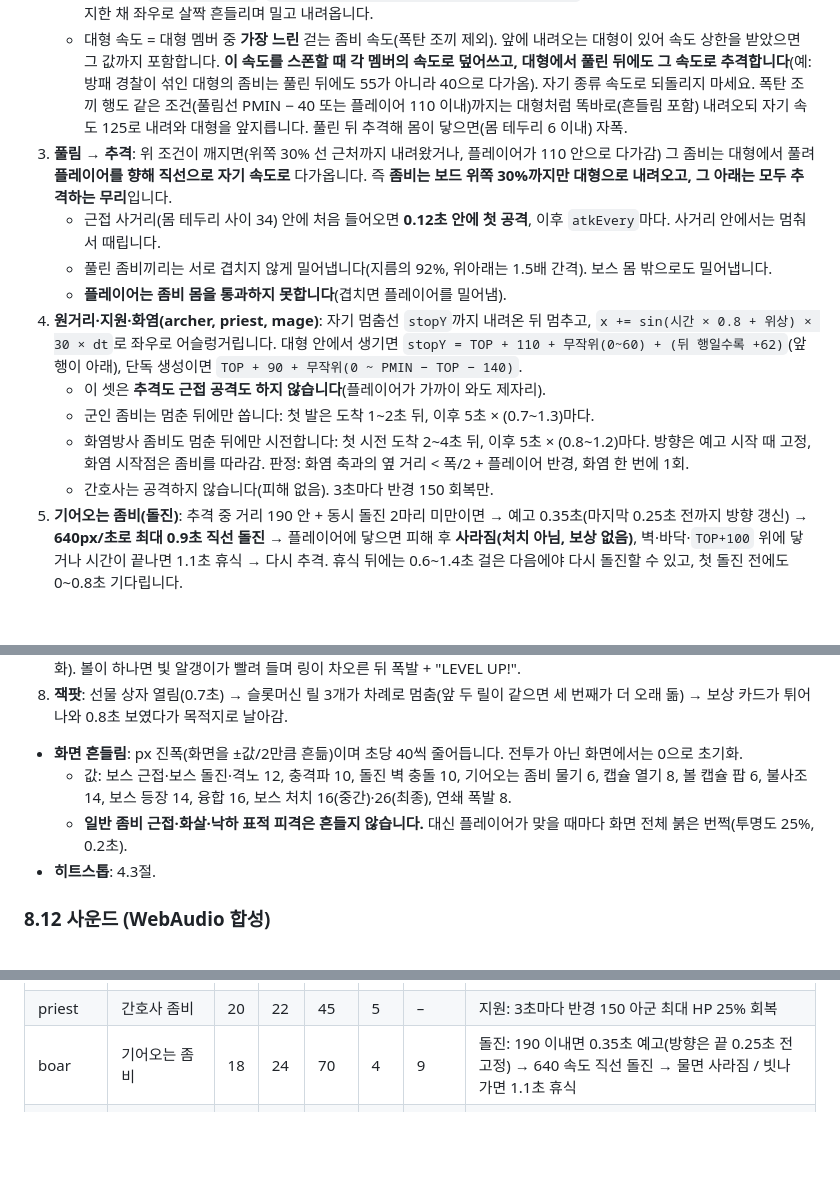
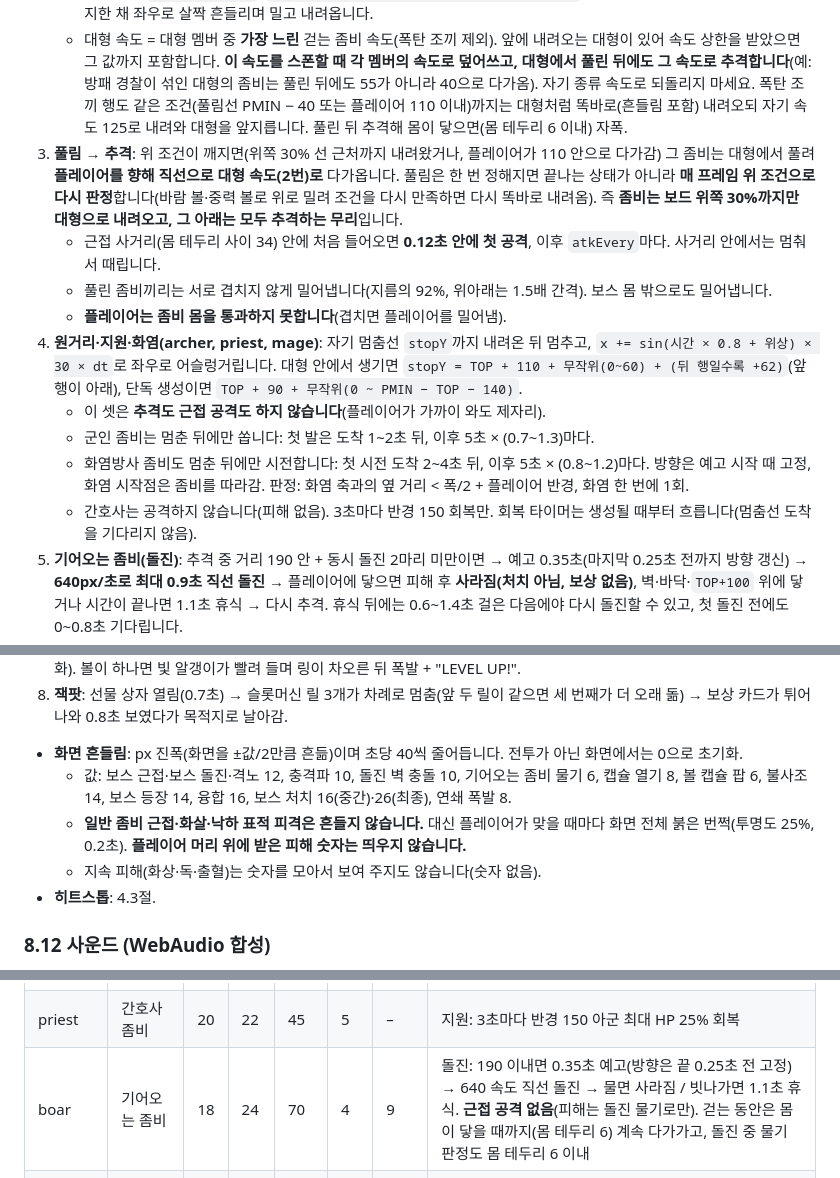
Before and after one commit to Katonea/project-zomxpit, a Markdown page: GDD.md, 3 parts joined by grey strips. Rendered like a GitHub page; blank space fills up the shorter version.

Commit message:
GDD: 방패 판정식, 풀림 매 프레임 판정, 기어오는 좀비 근접 없음, 피격·지속 피해 숫자 없음, 간호사 회복 타이머
Co-Authored-By: Claude Opus 5.5 <noreply@anthropic.com>
Claude-Session: https://claude.ai/code/session_01L2kJx19cBqi1MwE5hmn6wc

```diff
--- a/GDD.md
+++ b/GDD.md
@@ -341,7 +342,7 @@
 2. **대형 이동 (내려오는 중)**: 조건 = `y < PMIN − 40` **이고** 플레이어와의 거리 > `몸 반지름 합 + 110`.
    - 매 프레임 `y += 속도 × dt`, `x += sin(시간 × 1.5 + 대형 위상) × 20 × dt`. **대형 전체가 같은 위상**이라 모양을 유지한 채 좌우로 살짝 흔들리며 밀고 내려옵니다.
    - 대형 속도 = 대형 멤버 중 **가장 느린** 걷는 좀비 속도(폭탄 조끼 제외). 앞에 내려오는 대형이 있어 속도 상한을 받았으면 그 값까지 포함합니다. **이 속도를 스폰할 때 각 멤버의 속도로 덮어쓰고, 대형에서 풀린 뒤에도 그 속도로 추격합니다**(예: 방패 경찰이 섞인 대형의 좀비는 풀린 뒤에도 55가 아니라 40으로 다가옴). 자기 종류 속도로 되돌리지 마세요. 폭탄 조끼 행도 같은 조건(풀림선 PMIN − 40 또는 플레이어 110 이내)까지는 대형처럼 똑바로(흔들림 포함) 내려오되 자기 속도 125로 내려와 대형을 앞지릅니다. 풀린 뒤 추격해 몸이 닿으면(몸 테두리 6 이내) 자폭.
-3. **풀림 → 추격**: 위 조건이 깨지면(위쪽 30% 선 근처까지 내려왔거나, 플레이어가 110 안으로 다가감) 그 좀비는 대형에서 풀려 **플레이어를 향해 직선으로 자기 속도로** 다가옵니다. 즉 **좀비는 보드 위쪽 30%까지만 대형으로 내려오고, 그 아래는 모두 추격하는 무리**입니다.
+3. **풀림 → 추격**: 위 조건이 깨지면(위쪽 30% 선 근처까지 내려왔거나, 플레이어가 110 안으로 다가감) 그 좀비는 대형에서 풀려 **플레이어를 향해 직선으로 대형 속도(2번)로** 다가옵니다. 풀림은 한 번 정해지면 끝나는 상태가 아니라 **매 프레임 위 조건으로 다시 판정**합니다(바람 볼·중력 볼로 위로 밀려 조건을 다시 만족하면 다시 똑바로 내려옴). 즉 **좀비는 보드 위쪽 30%까지만 대형으로 내려오고, 그 아래는 모두 추격하는 무리**입니다.
    - 근접 사거리(몸 테두리 사이 34) 안에 처음 들어오면 **0.12초 안에 첫 공격**, 이후 `atkEvery`마다. 사거리 안에서는 멈춰서 때립니다.
    - 풀린 좀비끼리는 서로 겹치지 않게 밀어냅니다(지름의 92%, 위아래는 1.5배 간격). 보스 몸 밖으로도 밀어냅니다.
    - **플레이어는 좀비 몸을 통과하지 못합니다**(겹치면 플레이어를 밀어냄).
@@ -349,7 +350,7 @@
    - 이 셋은 **추격도 근접 공격도 하지 않습니다**(플레이어가 가까이 와도 제자리).
    - 군인 좀비는 멈춘 뒤에만 쏩니다: 첫 발은 도착 1~2초 뒤, 이후 5초 × (0.7~1.3)마다.
    - 화염방사 좀비도 멈춘 뒤에만 시전합니다: 첫 시전 도착 2~4초 뒤, 이후 5초 × (0.8~1.2)마다. 방향은 예고 시작 때 고정, 화염 시작점은 좀비를 따라감. 판정: 화염 축과의 옆 거리 < 폭/2 + 플레이어 반경, 화염 한 번에 1회.
-   - 간호사는 공격하지 않습니다(피해 없음). 3초마다 반경 150 회복만.
+   - 간호사는 공격하지 않습니다(피해 없음). 3초마다 반경 150 회복만. 회복 타이머는 생성될 때부터 흐릅니다(멈춤선 도착을 기다리지 않음).
 5. **기어오는 좀비(돌진)**: 추격 중 거리 190 안 + 동시 돌진 2마리 미만이면 → 예고 0.35초(마지막 0.25초 전까지 방향 갱신) → **640px/초로 최대 0.9초 직선 돌진** → 플레이어에 닿으면 피해 후 **사라짐(처치 아님, 보상 없음)**, 벽·바닥·`TOP+100` 위에 닿거나 시간이 끝나면 1.1초 휴식 → 다시 추격. 휴식 뒤에는 0.6~1.4초 걸은 다음에야 다시 돌진할 수 있고, 첫 돌진 전에도 0~0.8초 기다립니다.
 6. **둔화·빙결**: 둔화 중 속도 × (1 − slow), 빙결 중 0. 모든 타이머(공격·시전)도 같은 배율로 흐릅니다.
 7. **보스**: 등장 시 화면 위에서 **140px/초로 내려와** `stopAt`(10.5표, 화면 y 좌표: 중간 220·저격 200, 최종 230)에 도착 → 그 뒤 `chase`px/초로 플레이어를 향해 이동, 닿으면 `atkEvery`마다 근접. 격노(HP 50% 이하) 시 접근·패턴 타이머 2배, 소환 1.6배 빠름.
@@ -672,7 +673,8 @@ function planBall(slot) { // 정해진 칸에 떨어지는 자연스러운 경
 8. **잭팟**: 선물 상자 열림(0.7초) → 슬롯머신 릴 3개가 차례로 멈춤(앞 두 릴이 같으면 세 번째가 더 오래 돎) → 보상 카드가 튀어나와 0.8초 보였다가 목적지로 날아감.
 - **화면 흔들림**: px 진폭(화면을 ±값/2만큼 흔듦)이며 초당 40씩 줄어듭니다. 전투가 아닌 화면에서는 0으로 초기화.
   - 값: 보스 근접·보스 돌진·격노 12, 충격파 10, 돌진 벽 충돌 10, 기어오는 좀비 물기 6, 캡슐 열기 8, 볼 캡슐 팝 6, 불사조 14, 보스 등장 14, 융합 16, 보스 처치 16(중간)·26(최종), 연쇄 폭발 8.
-  - **일반 좀비 근접·화살·낙하 표적 피격은 흔들지 않습니다.** 대신 플레이어가 맞을 때마다 화면 전체 붉은 번쩍(투명도 25%, 0.2초).
+  - **일반 좀비 근접·화살·낙하 표적 피격은 흔들지 않습니다.** 대신 플레이어가 맞을 때마다 화면 전체 붉은 번쩍(투명도 25%, 0.2초). **플레이어 머리 위에 받은 피해 숫자는 띄우지 않습니다.**
+  - 지속 피해(화상·독·출혈)는 숫자를 모아서 보여 주지도 않습니다(숫자 없음).
 - **히트스톱**: 4.3절.
 
 ### 8.12 사운드 (WebAudio 합성)
@@ -773,7 +775,7 @@ e1 = 유효 레벨 1 수치, e5 = 유효 레벨 5 수치, cap = 상한.
 | archer | 군인 좀비 | 20 | 24 | 50 | 4 | 4 | 원거리: 멈춘 뒤 1~2초에 첫 발, 이후 5초(±30%)마다 화살, 탄속 240. 추격·근접 없음 |
 | shield | 방패 경찰 | 22 | 32 | 40 | 5 | 8 / 2.2초 | 근접 + **방패**(아래에서 올라와 몸 아래쪽에 닿은 공 무효) |
 | priest | 간호사 좀비 | 20 | 22 | 45 | 5 | – | 지원: 3초마다 반경 150 아군 최대 HP 25% 회복 |
-| boar | 기어오는 좀비 | 18 | 24 | 70 | 4 | 9 | 돌진: 190 이내면 0.35초 예고(방향은 끝 0.25초 전 고정) → 640 속도 직선 돌진 → 물면 사라짐 / 빗나가면 1.1초 휴식 |
+| boar | 기어오는 좀비 | 18 | 24 | 70 | 4 | 9 | 돌진: 190 이내면 0.35초 예고(방향은 끝 0.25초 전 고정) → 640 속도 직선 돌진 → 물면 사라짐 / 빗나가면 1.1초 휴식. **근접 공격 없음**(피해는 돌진 물기로만). 걷는 동안은 몸이 닿을 때까지(몸 테두리 6) 계속 다가가고, 돌진 중 물기 판정도 몸 테두리 6 이내 |
 | bomber | 폭탄 조끼 | 14 | 14 | 125 | 4 | 22 | 대형을 앞질러 돌격, 닿으면 자폭(보상 없음), ps 2 |
 | mage | 화염방사 좀비 | 20 | 22 | 45 | 6 | 9 | 멈춘 뒤 5초(×0.8~1.2)마다 예고선 0.8초 → 길이 520·폭 46 일직선 화염 0.55초 |
 | runner | 러너 (정육점 좀비 소환 전용) | 17 | 16 | 95 | 3 | 5 / 1.4초 | 근접 |
```
Also changed, not shown: other parts of GDD.md (+1 -0 lines).
